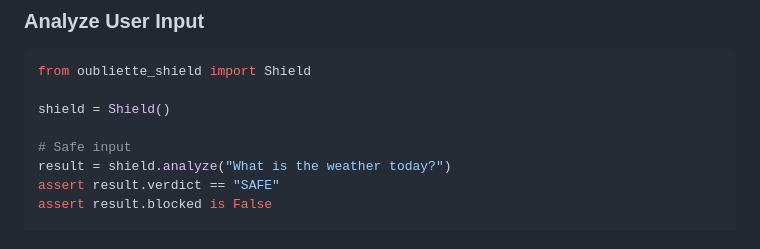
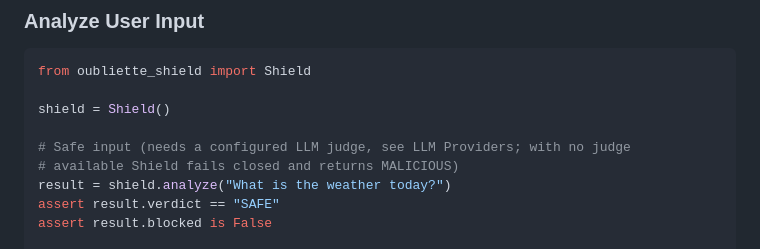
Before and after one commit to oubliettesecurity/oubliette-shield, a Markdown page: oubliette_shield/README.md, the part around one of its changes. Rendered like a GitHub page.

```diff
--- a/oubliette_shield/README.md
+++ b/oubliette_shield/README.md
@@ -49,7 +49,8 @@ from oubliette_shield import Shield
 
 shield = Shield()
 
-# Safe input
+# Safe input (needs a configured LLM judge, see LLM Providers; with no judge
+# available Shield fails closed and returns MALICIOUS)
 result = shield.analyze("What is the weather today?")
 assert result.verdict == "SAFE"
 assert result.blocked is False
```
Also changed, not shown: other parts of oubliette_shield/README.md (+8 -8 lines), README.md (+29 -71 lines).
